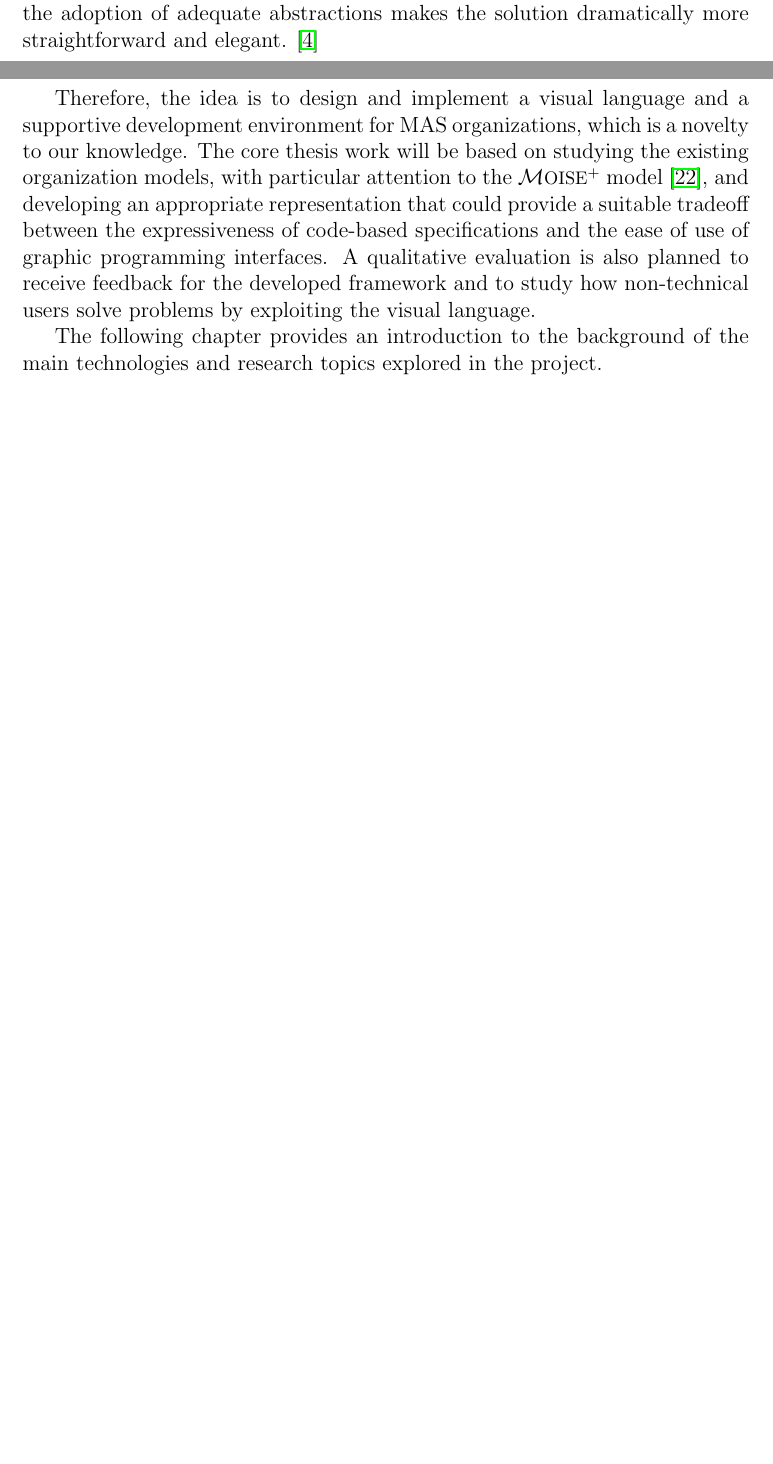
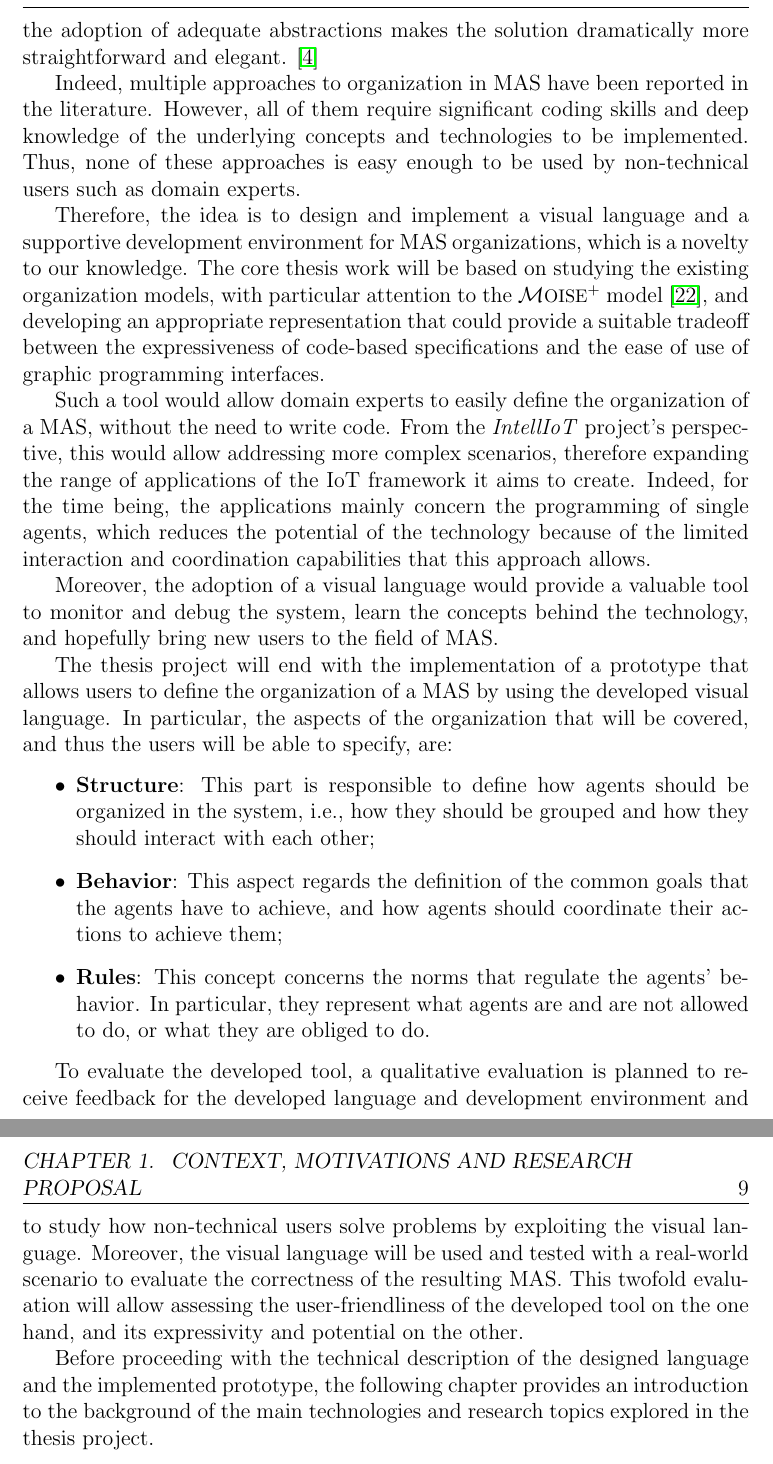
Before and after one commit to alessandro-marcantoni/thesis-lm-marcantoni, a LaTeX thesis (thesis-lm-marcantoni.tex, which reads thesis-parts/01-context.tex): two parts of pages 17 and 18 of 64 before the commit and two parts of pages 18 and 19 of 66 after it, joined at a grey line, cut so that both start at the same text, the shorter picture padded with empty space. Compiled offline with pdfLaTeX.

Commit message:
chore(context): add suggestions about the project proposal

```diff
--- a/thesis-parts/01-context.tex
+++ b/thesis-parts/01-context.tex
@@ -129,8 +129,30 @@ Although the above block-based visual development environment is suitable for de
 When dealing with multiple agents in a MAS, the complexity of the system increases dramatically and the coordination of and interaction among the agents' becomes more and more challenging.
 Even though these aspects could be technically represented and managed directly in the mind of the agents, the adoption of adequate abstractions makes the solution dramatically more straightforward and elegant. \cite{boissier2020multi}
 
+Indeed, multiple approaches to organization in MAS have been reported in the literature.
+However, all of them require significant coding skills and deep knowledge of the underlying concepts and technologies to be implemented.
+Thus, none of these approaches is easy enough to be used by non-technical users such as domain experts.
+
 Therefore, the idea is to design and implement a visual language and a supportive development environment for MAS organizations, which is a novelty to our knowledge.
 The core thesis work will be based on studying the existing organization models, with particular attention to the \moiseplus{} model~\cite{10.1145/544741.544858}, and developing an appropriate representation that could provide a suitable tradeoff between the expressiveness of code-based specifications and the ease of use of graphic programming interfaces.
-A qualitative evaluation is also planned to receive feedback for the developed framework and to study how non-technical users solve problems by exploiting the visual language.
 
-The following chapter provides an introduction to the background of the main technologies and research topics explored in the project.
+Such a tool would allow domain experts to easily define the organization of a MAS, without the need to write code.
+From the \textit{IntellIoT} project's perspective, this would allow addressing more complex scenarios, therefore expanding the range of applications of the IoT framework it aims to create.
+Indeed, for the time being, the applications mainly concern the programming of single agents, which reduces the potential of the technology because of the limited interaction and coordination capabilities that this approach allows.
+
+Moreover, the adoption of a visual language would provide a valuable tool to monitor and debug the system, learn the concepts behind the technology, and hopefully bring new users to the field of MAS.
+
+The thesis project will end with the implementation of a prototype that allows users to define the organization of a MAS by using the developed visual language.
+In particular, the aspects of the organization that will be covered, and thus the users will be able to specify, are:
+\begin{itemize}
+    \item \textbf{Structure}: This part is responsible to define how agents should be organized in the system, i.e., how they should be grouped and how they should interact with each other;
+    \item \textbf{Behavior}: This aspect regards the definition of the common goals that the agents have to achieve, and how agents should coordinate their actions to achieve them;
+    \item \textbf{Rules}: This concept concerns the norms that regulate the agents' behavior.
+    In particular, they represent what agents are and are not allowed to do, or what they are obliged to do.
+\end{itemize}
+
+To evaluate the developed tool, a qualitative evaluation is planned to receive feedback for the developed language and development environment and to study how non-technical users solve problems by exploiting the visual language.
+Moreover, the visual language will be used and tested with a real-world scenario to evaluate the correctness of the resulting MAS.
+This twofold evaluation will allow assessing the user-friendliness of the developed tool on the one hand, and its expressivity and potential on the other.
+
+Before proceeding with the technical description of the designed language and the implemented prototype, the following chapter provides an introduction to the background of the main technologies and research topics explored in the thesis project.
```
Also changed, not shown: thesis-parts/01-context.tex (2 more changed lines).
